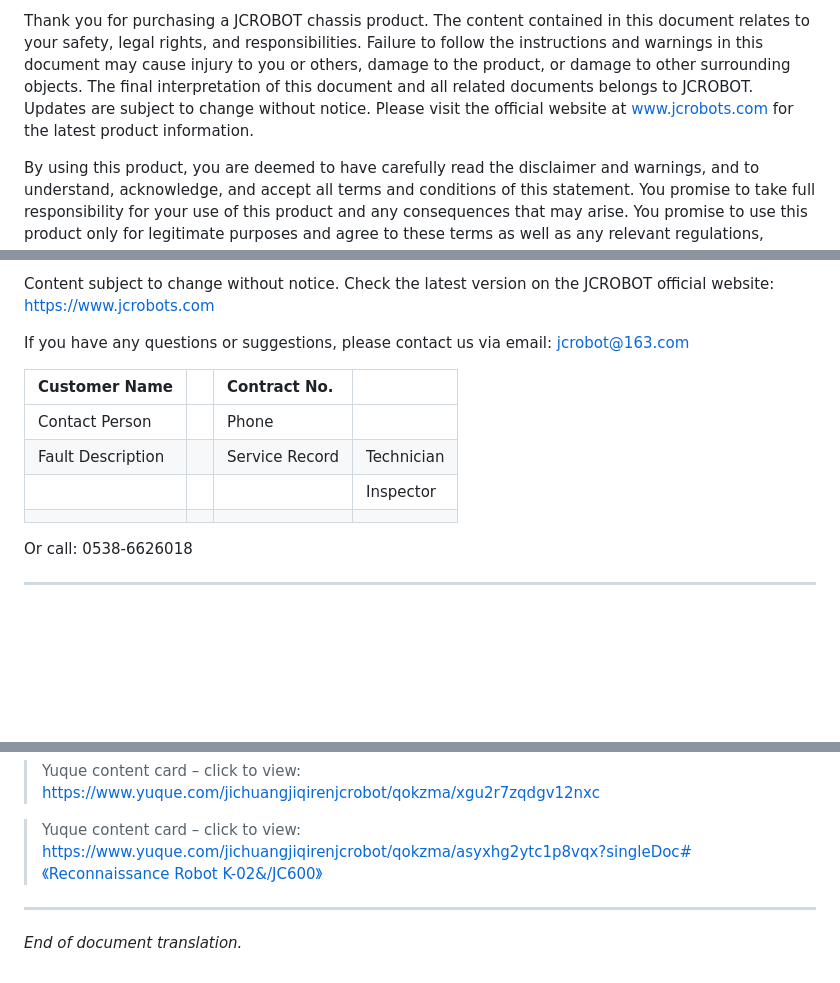
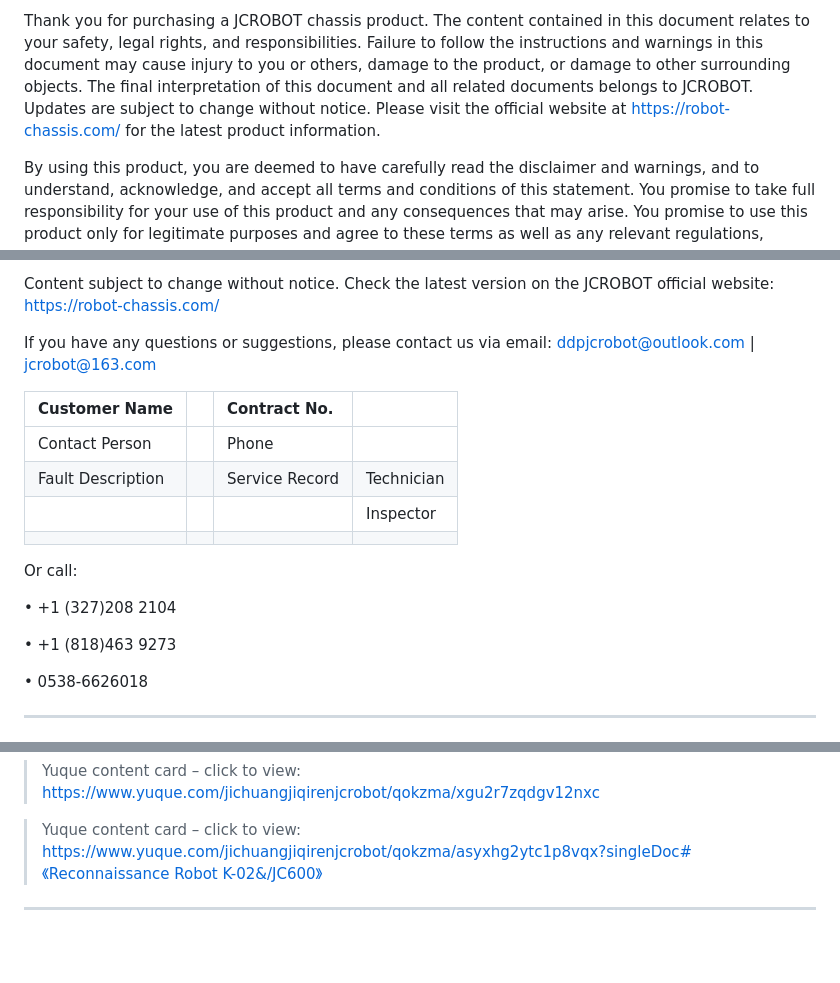
Before and after one commit to jcrobotDDP/robotchassis-tracked-Komodo, a Markdown page: docs/JC-600L Tracked Robot Chassis User Manual.md, 3 parts joined by grey strips. Rendered like a GitHub page; folded sections open; blank space fills up the shorter version.

```diff
--- a/docs/JC-600L Tracked Robot Chassis User Manual.md
+++ b/docs/JC-600L Tracked Robot Chassis User Manual.md
@@ -38,5 +42,5 @@ If you have any questions while using this product, please contact JCROBOT or an
 
-Thank you for purchasing a JCROBOT chassis product. The content contained in this document relates to your safety, legal rights, and responsibilities. Failure to follow the instructions and warnings in this document may cause injury to you or others, damage to the product, or damage to other surrounding objects. The final interpretation of this document and all related documents belongs to JCROBOT. Updates are subject to change without notice. Please visit the official website at www.jcrobots.com for the latest product information.
+Thank you for purchasing a JCROBOT chassis product. The content contained in this document relates to your safety, legal rights, and responsibilities. Failure to follow the instructions and warnings in this document may cause injury to you or others, damage to the product, or damage to other surrounding objects. The final interpretation of this document and all related documents belongs to JCROBOT. Updates are subject to change without notice. Please visit the official website at [https://robot-chassis.com/](https://robot-chassis.com/) for the latest product information.
 
 By using this product, you are deemed to have carefully read the disclaimer and warnings, and to understand, acknowledge, and accept all terms and conditions of this statement. You promise to take full responsibility for your use of this product and any consequences that may arise. You promise to use this product only for legitimate purposes and agree to these terms as well as any relevant regulations, policies, and guidelines established by JCROBOT.
 
@@ -396,7 +415,7 @@ c. Avoid strong vibrations during transport.
 
-Content subject to change without notice. Check the latest version on the JCROBOT official website: https://www.jcrobots.com
+Content subject to change without notice. Check the latest version on the JCROBOT official website:  [https://robot-chassis.com/](https://robot-chassis.com/)
 
-If you have any questions or suggestions, please contact us via email: jcrobot@163.com
+If you have any questions or suggestions, please contact us via email: ddpjcrobot@outlook.com  |  jcrobot@163.com
 
 | Customer Name | | Contract No. | |
 | :--- | :--- | :--- | :--- |
@@ -405,7 +424,15 @@ If you have any questions or suggestions, please contact us via email: jcrobot@1
 | | | | Inspector |
 | | | | |
 
-Or call: 0538-6626018
+Or call:
+
+• +1 (327)208 2104
+
+• +1 (818)463 9273
+
+• 0538-6626018
+
+</details>
 
 ---
 
@@ -430,3 +463 @@ Or call: 0538-6626018
 ---
-
-*End of document translation.*
```
Also changed, not shown: other parts of docs/JC-600L Tracked Robot Chassis User Manual.md (+40 -15 lines).
